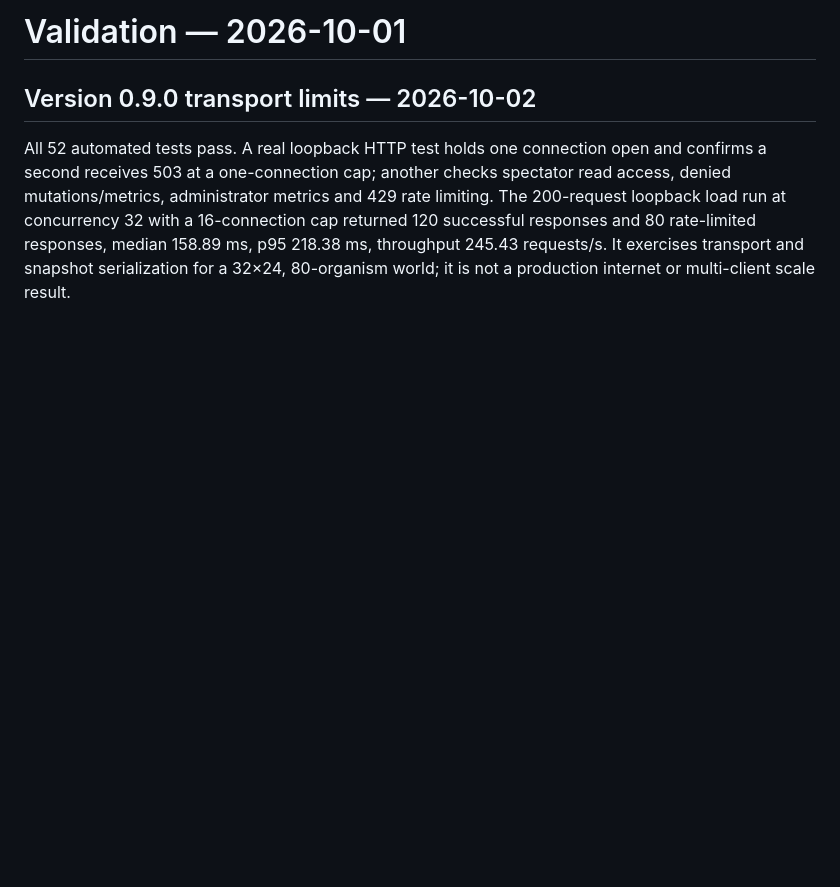
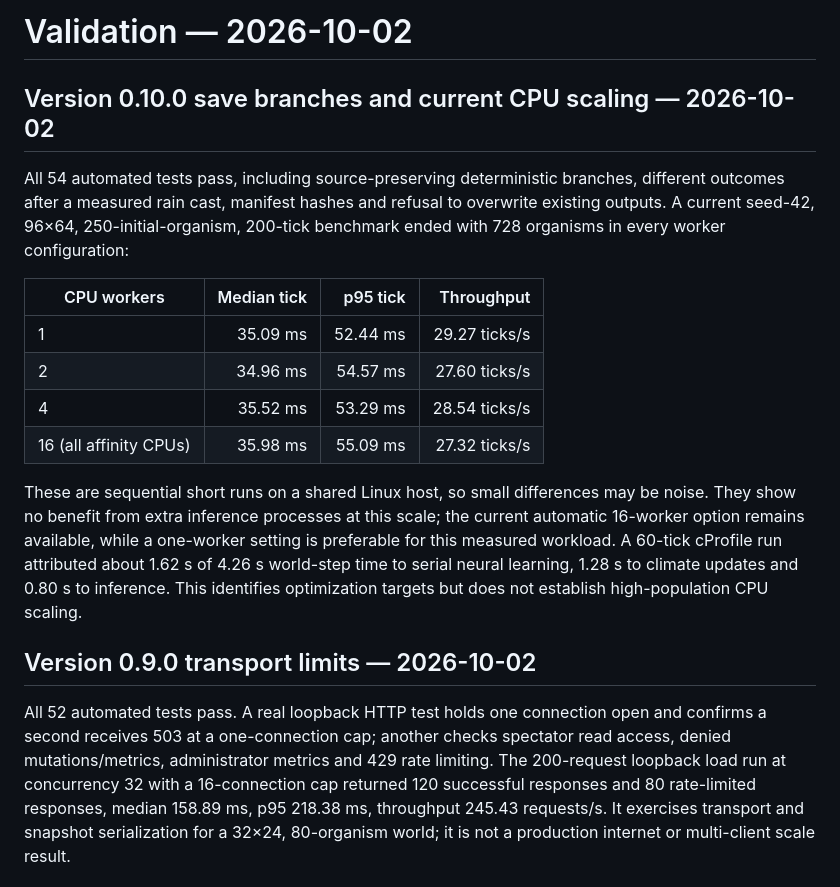
Before and after one commit to cdale11/wildseed, a Markdown page: docs/VALIDATION.md, the part around the change. Drawn GitHub-style; blank space fills up the shorter version.

Commit message:
Document current CPU worker scaling measurements

```diff
--- a/docs/VALIDATION.md
+++ b/docs/VALIDATION.md
@@ -1,4 +1,17 @@
-# Validation — 2026-10-01
+# Validation — 2026-10-02
+
+## Version 0.10.0 save branches and current CPU scaling — 2026-10-02
+
+All 54 automated tests pass, including source-preserving deterministic branches, different outcomes after a measured rain cast, manifest hashes and refusal to overwrite existing outputs. A current seed-42, 96×64, 250-initial-organism, 200-tick benchmark ended with 728 organisms in every worker configuration:
+
+| CPU workers | Median tick | p95 tick | Throughput |
+|---|---:|---:|---:|
+| 1 | 35.09 ms | 52.44 ms | 29.27 ticks/s |
+| 2 | 34.96 ms | 54.57 ms | 27.60 ticks/s |
+| 4 | 35.52 ms | 53.29 ms | 28.54 ticks/s |
+| 16 (all affinity CPUs) | 35.98 ms | 55.09 ms | 27.32 ticks/s |
+
+These are sequential short runs on a shared Linux host, so small differences may be noise. They show no benefit from extra inference processes at this scale; the current automatic 16-worker option remains available, while a one-worker setting is preferable for this measured workload. A 60-tick cProfile run attributed about 1.62 s of 4.26 s world-step time to serial neural learning, 1.28 s to climate updates and 0.80 s to inference. This identifies optimization targets but does not establish high-population CPU scaling.
 
 ## Version 0.9.0 transport limits — 2026-10-02
 
```
